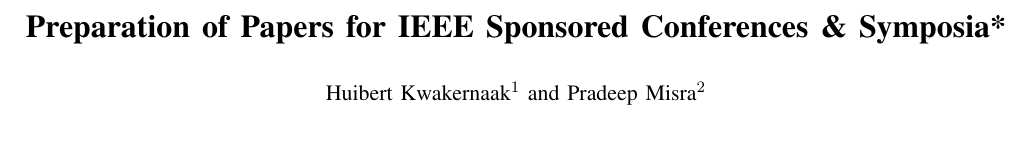
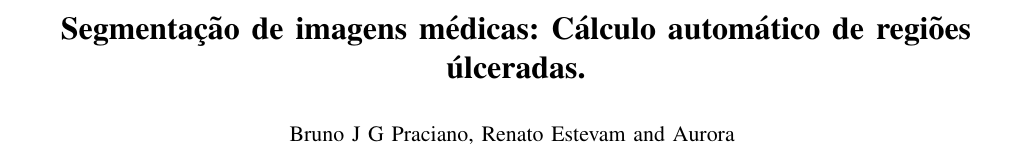
Before and after one commit to brunojus/article-circuits, a LaTeX paper (main.tex): part of page 1 of 3, cut at the place of the change, the shorter picture padded with empty space. Compiled offline with pdfLaTeX.

Commit message:
Update on Overleaf.

```diff
--- a/main.tex
+++ b/main.tex
@@ -1,4 +1,3 @@
-%%%%%%%%%%%%%%%%%%%%%%%%%%%%%%%%%%%%%%%%%%%%%%%%%%%%%%%%%%%%%%%%%%%%%%%%%%%%%%%%
-%2345678901234567890123456789012345678901234567890123456789012345678901234567890
-%        1         2         3         4         5         6         7         8
+\documentclass[letterpaper, 10 pt, conference]{ieeeconf}
 
+\IEEEoverridecommandlockouts
@@ -27,23 +4,8 @@
 \title{\LARGE \bf
-Preparation of Papers for IEEE Sponsored Conferences \& Symposia*
+Segmenta\c{c}\~ao de imagens m\'edicas: C\'alculo autom\'atico de regi\~oes \'ulceradas.
 }
 
-%\author{ \parbox{3 in}{\centering Huibert Kwakernaak*
-%         \thanks{*Use the $\backslash$thanks command to put information here}\\
-%         Faculty of Electrical Engineering, Mathematics and Computer Science\\
-%         University of Twente\\
-%         7500 AE Enschede, The Netherlands\\
-%         {\tt\small h.kwakernaak@autsubmit.com}}
-%         \hspace*{ 0.5 in}
-%         \parbox{3 in}{ \centering Pradeep Misra**
-%         \thanks{**The footnote marks may be inserted manually}\\
-%        Department of Electrical Engineering \\
-%         Wright State University\\
-%         Dayton, OH 45435, USA\\
-%         {\tt\small pmisra@cs.wright.edu}}
-%}
-
-\author{Huibert Kwakernaak$^{1}$ and Pradeep Misra$^{2}$% <-this % stops a space
+\author{Bruno J G Praciano, Renato Estevam and Aurora
 \thanks{*This work was not supported by any organization}% <-this % stops a space
 \thanks{$^{1}$H. Kwakernaak is with Faculty of Electrical Engineering, Mathematics and Computer Science,
         University of Twente, 7500 AE Enschede, The Netherlands
```
Also changed, not shown: main.tex (42 more changed lines).
